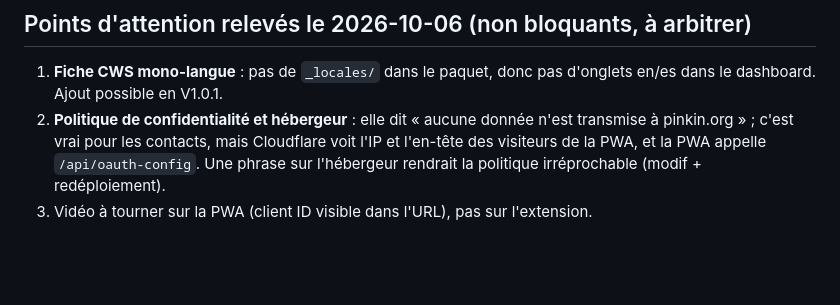
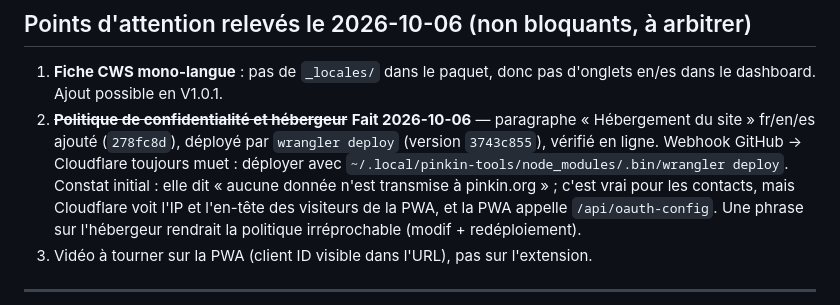
Before and after one commit to CedricMabilotte/pinkin, a Markdown page: etat-projet-pinkin.md, the part around the change. Drawn GitHub-style; blank space fills up the shorter version.

Commit message:
état projet : politique de confidentialité déployée (2026-10-06), méthode de déploiement wrangler

```diff
--- a/etat-projet-pinkin.md
+++ b/etat-projet-pinkin.md
@@ -26,7 +26,7 @@ consentement OAuth en production + vérification Google → passage en Listé.
 
 1. **Fiche CWS mono-langue** : pas de `_locales/` dans le paquet, donc pas
    d'onglets en/es dans le dashboard. Ajout possible en V1.0.1.
-2. **Politique de confidentialité et hébergeur** : elle dit « aucune donnée
+2. ~~**Politique de confidentialité et hébergeur**~~ **Fait 2026-10-06** — paragraphe « Hébergement du site » fr/en/es ajouté (`278fc8d`), déployé par `wrangler deploy` (version `3743c855`), vérifié en ligne. Webhook GitHub → Cloudflare toujours muet : déployer avec `~/.local/pinkin-tools/node_modules/.bin/wrangler deploy`. Constat initial : elle dit « aucune donnée
    n'est transmise à pinkin.org » ; c'est vrai pour les contacts, mais
    Cloudflare voit l'IP et l'en-tête des visiteurs de la PWA, et la PWA
    appelle `/api/oauth-config`. Une phrase sur l'hébergeur rendrait la
```
